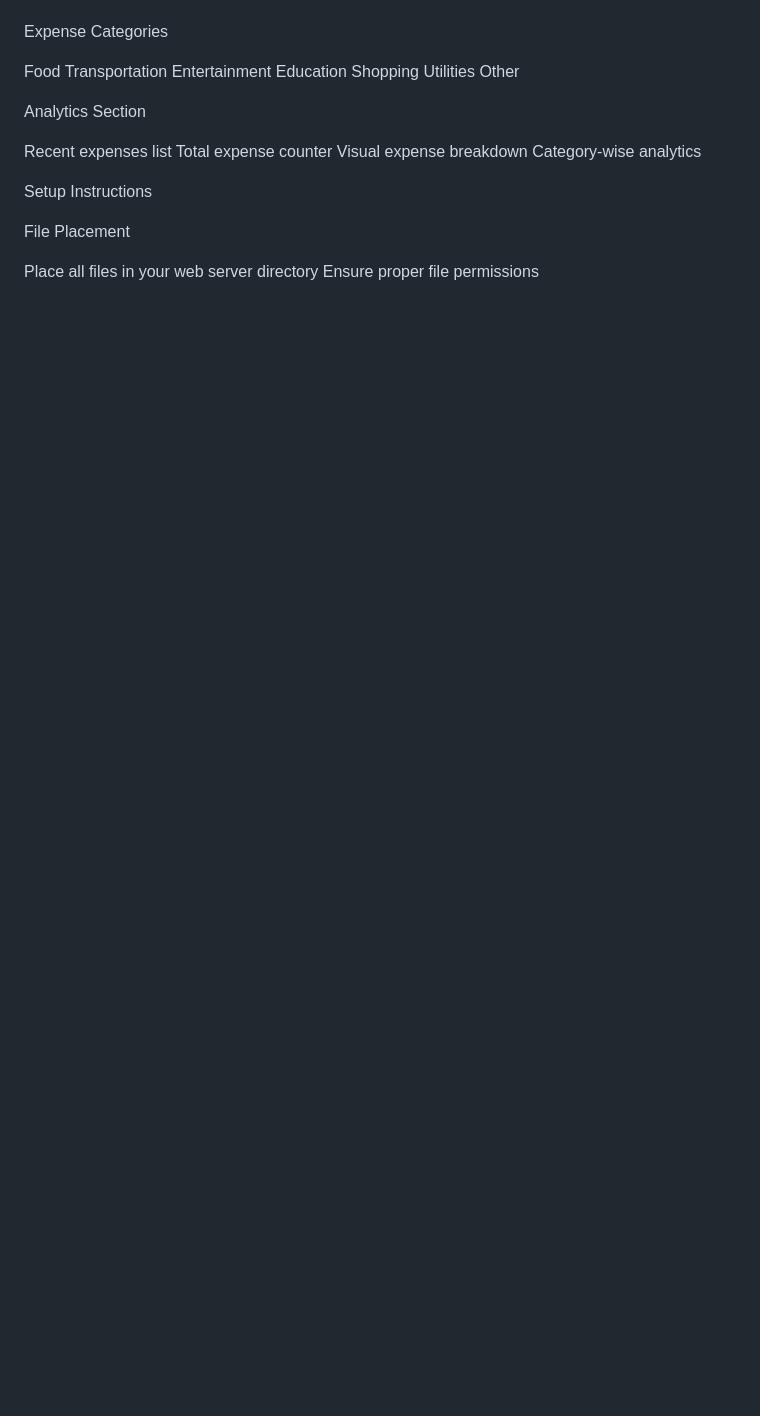
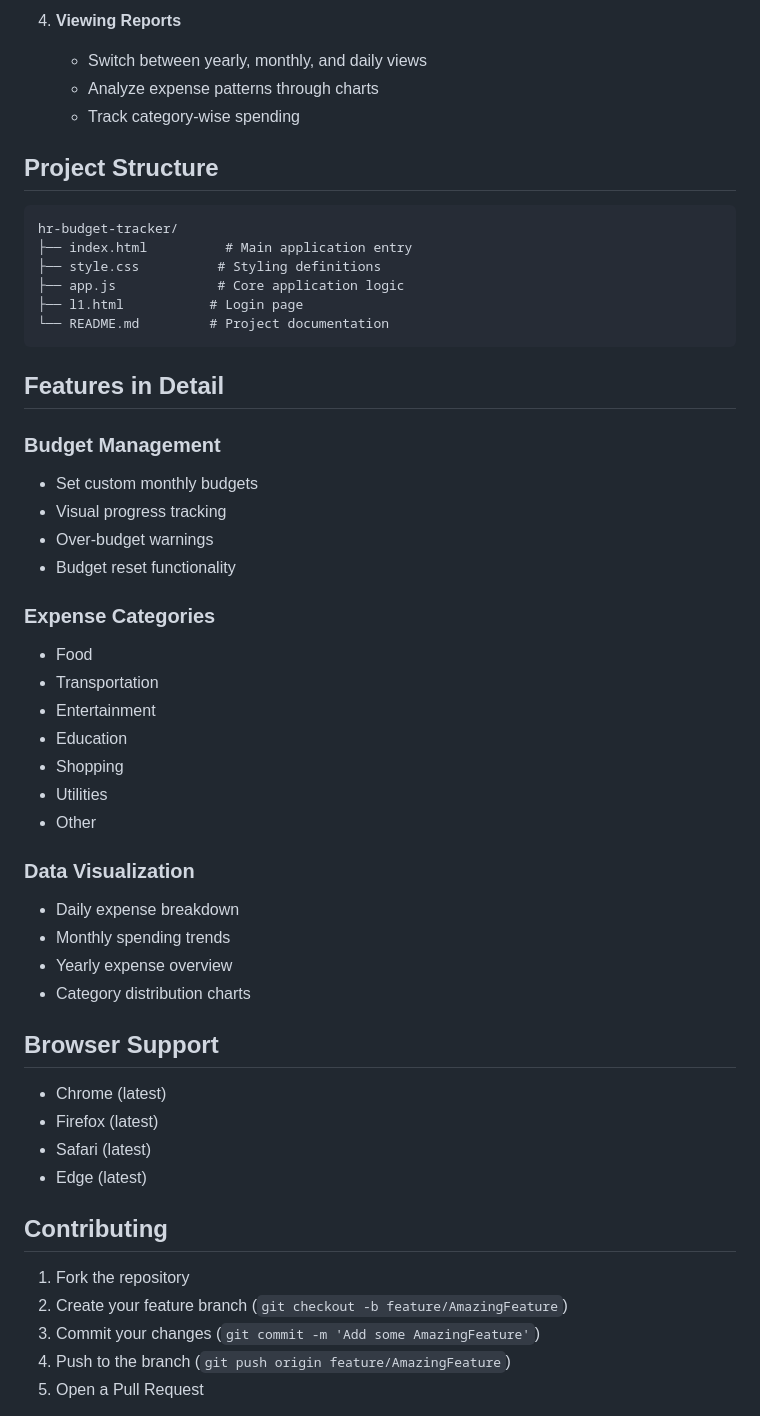
Before and after one commit to RohitSah04/HRtracker, a Markdown page: README.md, the part around one of its changes. Rendered like a GitHub page; blank space fills up the shorter version.

````diff
--- a/README.md
+++ b/README.md
@@ -59,29 +73,55 @@ Amount input with Indian Rupee (₹) support
 
+4. **Viewing Reports**
+   - Switch between yearly, monthly, and daily views
+   - Analyze expense patterns through charts
+   - Track category-wise spending
 
-Expense Categories
+## Project Structure
 
-Food
-Transportation
-Entertainment
-Education
-Shopping
-Utilities
-Other
+```
+hr-budget-tracker/
+├── index.html          # Main application entry
+├── style.css          # Styling definitions
+├── app.js             # Core application logic
+├── l1.html           # Login page
+└── README.md         # Project documentation
+```
 
+## Features in Detail
 
+### Budget Management
+- Set custom monthly budgets
+- Visual progress tracking
+- Over-budget warnings
+- Budget reset functionality
 
-Analytics Section
+### Expense Categories
+- Food
+- Transportation
+- Entertainment
+- Education
+- Shopping
+- Utilities
+- Other
 
-Recent expenses list
-Total expense counter
-Visual expense breakdown
-Category-wise analytics
+### Data Visualization
+- Daily expense breakdown
+- Monthly spending trends
+- Yearly expense overview
+- Category distribution charts
 
-Setup Instructions
+## Browser Support
 
-File Placement
+- Chrome (latest)
+- Firefox (latest)
+- Safari (latest)
+- Edge (latest)
 
-Place all files in your web server directory
-Ensure proper file permissions
+## Contributing
 
+1. Fork the repository
+2. Create your feature branch (`git checkout -b feature/AmazingFeature`)
+3. Commit your changes (`git commit -m 'Add some AmazingFeature'`)
+4. Push to the branch (`git push origin feature/AmazingFeature`)
+5. Open a Pull Request
 
````
Also changed, not shown: other parts of README.md (+64 -143 lines).
